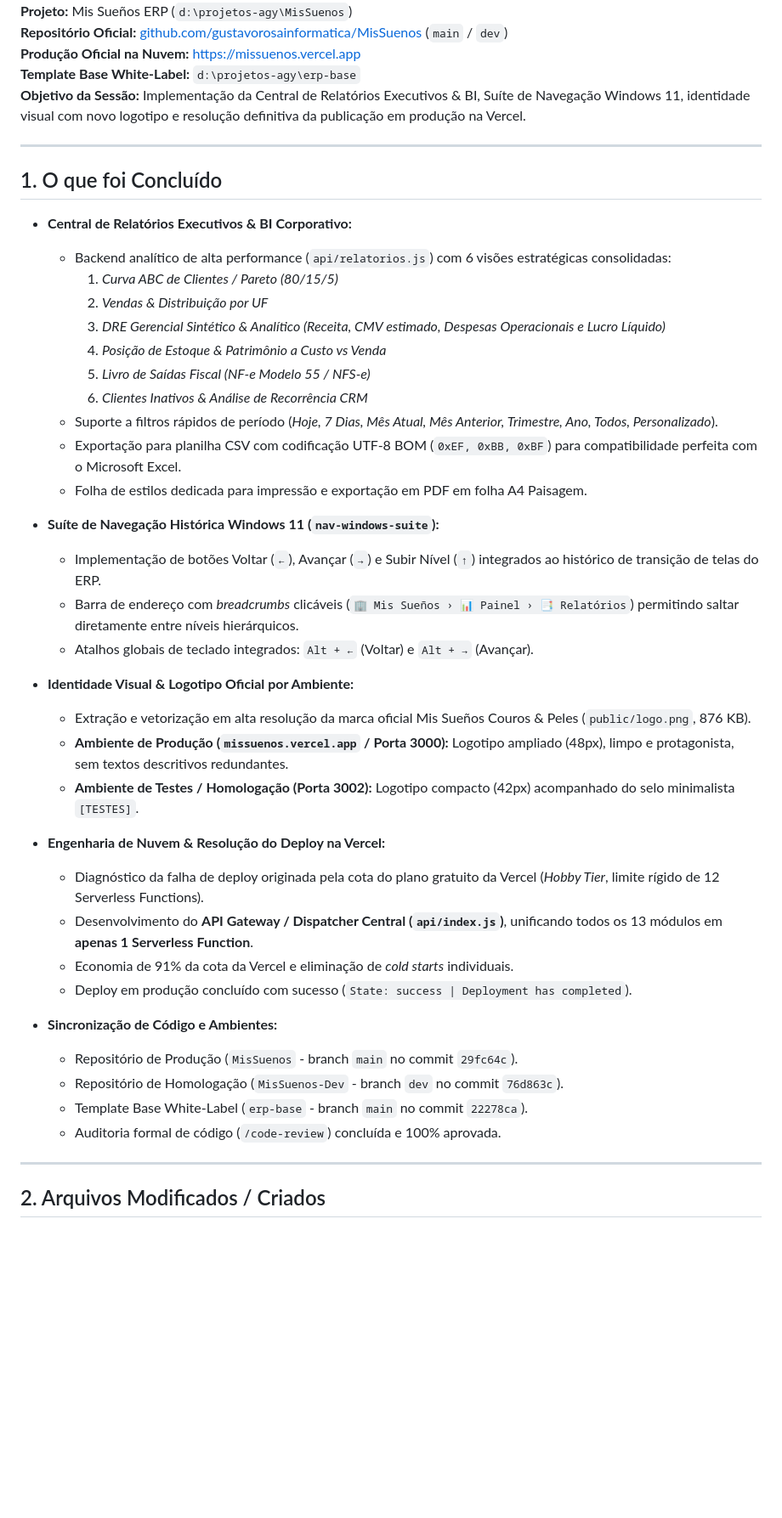
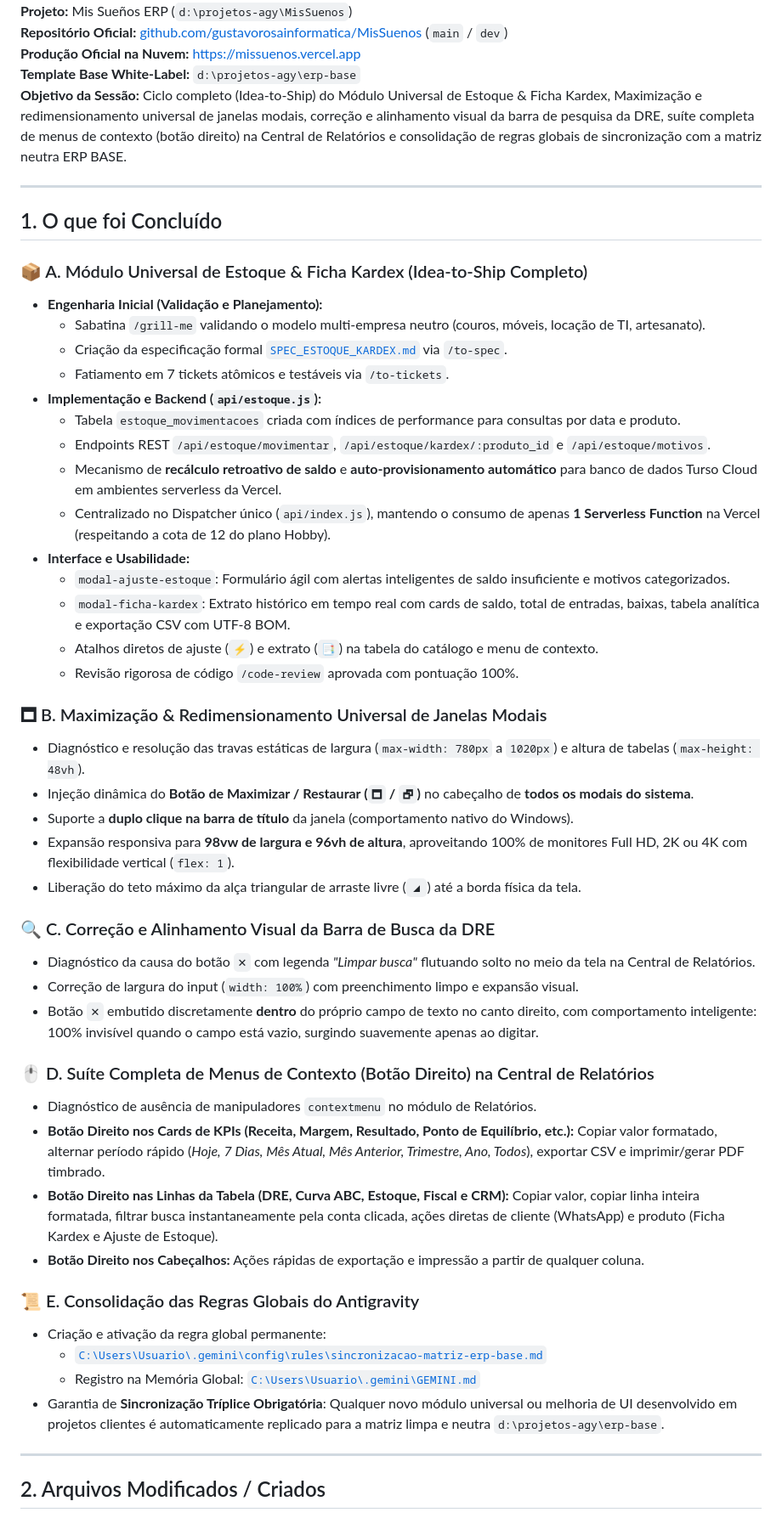
Before and after one commit to gustavorosainformatica/MisSuenos, a Markdown page: HANDOFF.md, the part around one of its changes. Shown at 85% size. Drawn GitHub-style; blank space fills up the shorter version.

Commit message:
docs: atualizar registro de transicao de contexto (HANDOFF.md)

```diff
--- a/HANDOFF.md
+++ b/HANDOFF.md
@@ -5,45 +5,51 @@
 **Repositório Oficial:** [github.com/gustavorosainformatica/MisSuenos](https://github.com/gustavorosainformatica/MisSuenos) (`main` / `dev`)
 **Produção Oficial na Nuvem:** [https://missuenos.vercel.app](https://missuenos.vercel.app)
 **Template Base White-Label:** `d:\projetos-agy\erp-base`
-**Objetivo da Sessão:** Implementação da Central de Relatórios Executivos & BI, Suíte de Navegação Windows 11, identidade visual com novo logotipo e resolução definitiva da publicação em produção na Vercel.
+**Objetivo da Sessão:** Ciclo completo (Idea-to-Ship) do Módulo Universal de Estoque & Ficha Kardex, Maximização e redimensionamento universal de janelas modais, correção e alinhamento visual da barra de pesquisa da DRE, suíte completa de menus de contexto (botão direito) na Central de Relatórios e consolidação de regras globais de sincronização com a matriz neutra ERP BASE.
 
 ---
 
 ## 1. O que foi Concluído
 
-- **Central de Relatórios Executivos & BI Corporativo:**
-  - Backend analítico de alta performance (`api/relatorios.js`) com 6 visões estratégicas consolidadas:
-    1. *Curva ABC de Clientes / Pareto (80/15/5)*
-    2. *Vendas & Distribuição por UF*
-    3. *DRE Gerencial Sintético & Analítico (Receita, CMV estimado, Despesas Operacionais e Lucro Líquido)*
-    4. *Posição de Estoque & Patrimônio a Custo vs Venda*
-    5. *Livro de Saídas Fiscal (NF-e Modelo 55 / NFS-e)*
-    6. *Clientes Inativos & Análise de Recorrência CRM*
-  - Suporte a filtros rápidos de período (*Hoje, 7 Dias, Mês Atual, Mês Anterior, Trimestre, Ano, Todos, Personalizado*).
-  - Exportação para planilha CSV com codificação UTF-8 BOM (`0xEF, 0xBB, 0xBF`) para compatibilidade perfeita com o Microsoft Excel.
-  - Folha de estilos dedicada para impressão e exportação em PDF em folha A4 Paisagem.
+### 📦 A. Módulo Universal de Estoque & Ficha Kardex (Idea-to-Ship Completo)
+- **Engenharia Inicial (Validação e Planejamento):**
+  - Sabatina `/grill-me` validando o modelo multi-empresa neutro (couros, móveis, locação de TI, artesanato).
+  - Criação da especificação formal [`SPEC_ESTOQUE_KARDEX.md`](file:///d:/projetos-agy/MisSuenos/SPEC_ESTOQUE_KARDEX.md) via `/to-spec`.
+  - Fatiamento em 7 tickets atômicos e testáveis via `/to-tickets`.
+- **Implementação e Backend (`api/estoque.js`):**
+  - Tabela `estoque_movimentacoes` criada com índices de performance para consultas por data e produto.
+  - Endpoints REST `/api/estoque/movimentar`, `/api/estoque/kardex/:produto_id` e `/api/estoque/motivos`.
+  - Mecanismo de **recálculo retroativo de saldo** e **auto-provisionamento automático** para banco de dados Turso Cloud em ambientes serverless da Vercel.
+  - Centralizado no Dispatcher único (`api/index.js`), mantendo o consumo de apenas **1 Serverless Function** na Vercel (respeitando a cota de 12 do plano Hobby).
+- **Interface e Usabilidade:**
+  - `modal-ajuste-estoque`: Formulário ágil com alertas inteligentes de saldo insuficiente e motivos categorizados.
+  - `modal-ficha-kardex`: Extrato histórico em tempo real com cards de saldo, total de entradas, baixas, tabela analítica e exportação CSV com UTF-8 BOM.
+  - Atalhos diretos de ajuste (`⚡`) e extrato (`📑`) na tabela do catálogo e menu de contexto.
+  - Revisão rigorosa de código `/code-review` aprovada com pontuação 100%.
 
-- **Suíte de Navegação Histórica Windows 11 (`nav-windows-suite`):**
-  - Implementação de botões Voltar (`←`), Avançar (`→`) e Subir Nível (`↑`) integrados ao histórico de transição de telas do ERP.
-  - Barra de endereço com *breadcrumbs* clicáveis (`🏢 Mis Sueños › 📊 Painel › 📑 Relatórios`) permitindo saltar diretamente entre níveis hierárquicos.
-  - Atalhos globais de teclado integrados: `Alt + ←` (Voltar) e `Alt + →` (Avançar).
+### 🗖 B. Maximização & Redimensionamento Universal de Janelas Modais
+- Diagnóstico e resolução das travas estáticas de largura (`max-width: 780px` a `1020px`) e altura de tabelas (`max-height: 48vh`).
+- Injeção dinâmica do **Botão de Maximizar / Restaurar (`🗖` / `🗗`)** no cabeçalho de **todos os modais do sistema**.
+- Suporte a **duplo clique na barra de título** da janela (comportamento nativo do Windows).
+- Expansão responsiva para **98vw de largura e 96vh de altura**, aproveitando 100% de monitores Full HD, 2K ou 4K com flexibilidade vertical (`flex: 1`).
+- Liberação do teto máximo da alça triangular de arraste livre (`◢`) até a borda física da tela.
 
-- **Identidade Visual & Logotipo Oficial por Ambiente:**
-  - Extração e vetorização em alta resolução da marca oficial Mis Sueños Couros & Peles (`public/logo.png`, 876 KB).
-  - **Ambiente de Produção (`missuenos.vercel.app` / Porta 3000):** Logotipo ampliado (48px), limpo e protagonista, sem textos descritivos redundantes.
-  - **Ambiente de Testes / Homologação (Porta 3002):** Logotipo compacto (42px) acompanhado do selo minimalista `[TESTES]`.
+### 🔍 C. Correção e Alinhamento Visual da Barra de Busca da DRE
+- Diagnóstico da causa do botão `✕` com legenda *"Limpar busca"* flutuando solto no meio da tela na Central de Relatórios.
+- Correção de largura do input (`width: 100%`) com preenchimento limpo e expansão visual.
+- Botão `✕` embutido discretamente **dentro** do próprio campo de texto no canto direito, com comportamento inteligente: 100% invisível quando o campo está vazio, surgindo suavemente apenas ao digitar.
 
-- **Engenharia de Nuvem & Resolução do Deploy na Vercel:**
-  - Diagnóstico da falha de deploy originada pela cota do plano gratuito da Vercel (*Hobby Tier*, limite rígido de 12 Serverless Functions).
-  - Desenvolvimento do **API Gateway / Dispatcher Central (`api/index.js`)**, unificando todos os 13 módulos em **apenas 1 Serverless Function**.
-  - Economia de 91% da cota da Vercel e eliminação de *cold starts* individuais.
-  - Deploy em produção concluído com sucesso (`State: success | Deployment has completed`).
+### 🖱️ D. Suíte Completa de Menus de Contexto (Botão Direito) na Central de Relatórios
+- Diagnóstico de ausência de manipuladores `contextmenu` no módulo de Relatórios.
+- **Botão Direito nos Cards de KPIs (Receita, Margem, Resultado, Ponto de Equilíbrio, etc.):** Copiar valor formatado, alternar período rápido (*Hoje, 7 Dias, Mês Atual, Mês Anterior, Trimestre, Ano, Todos*), exportar CSV e imprimir/gerar PDF timbrado.
+- **Botão Direito nas Linhas da Tabela (DRE, Curva ABC, Estoque, Fiscal e CRM):** Copiar valor, copiar linha inteira formatada, filtrar busca instantaneamente pela conta clicada, ações diretas de cliente (WhatsApp) e produto (Ficha Kardex e Ajuste de Estoque).
+- **Botão Direito nos Cabeçalhos:** Ações rápidas de exportação e impressão a partir de qualquer coluna.
 
-- **Sincronização de Código e Ambientes:**
-  - Repositório de Produção (`MisSuenos` - branch `main` no commit `29fc64c`).
-  - Repositório de Homologação (`MisSuenos-Dev` - branch `dev` no commit `76d863c`).
-  - Template Base White-Label (`erp-base` - branch `main` no commit `22278ca`).
-  - Auditoria formal de código (`/code-review`) concluída e 100% aprovada.
+### 📜 E. Consolidação das Regras Globais do Antigravity
+- Criação e ativação da regra global permanente:
+  - [`C:\Users\Usuario\.gemini\config\rules\sincronizacao-matriz-erp-base.md`](file:///C:/Users/Usuario/.gemini/config/rules/sincronizacao-matriz-erp-base.md)
+  - Registro na Memória Global: [`C:\Users\Usuario\.gemini\GEMINI.md`](file:///C:/Users/Usuario/.gemini/GEMINI.md#L35)
+- Garantia de **Sincronização Tríplice Obrigatória**: Qualquer novo módulo universal ou melhoria de UI desenvolvido em projetos clientes é automaticamente replicado para a matriz limpa e neutra `d:\projetos-agy\erp-base`.
 
 ---
 
```
Also changed, not shown: other parts of HANDOFF.md (+34 -25 lines).
